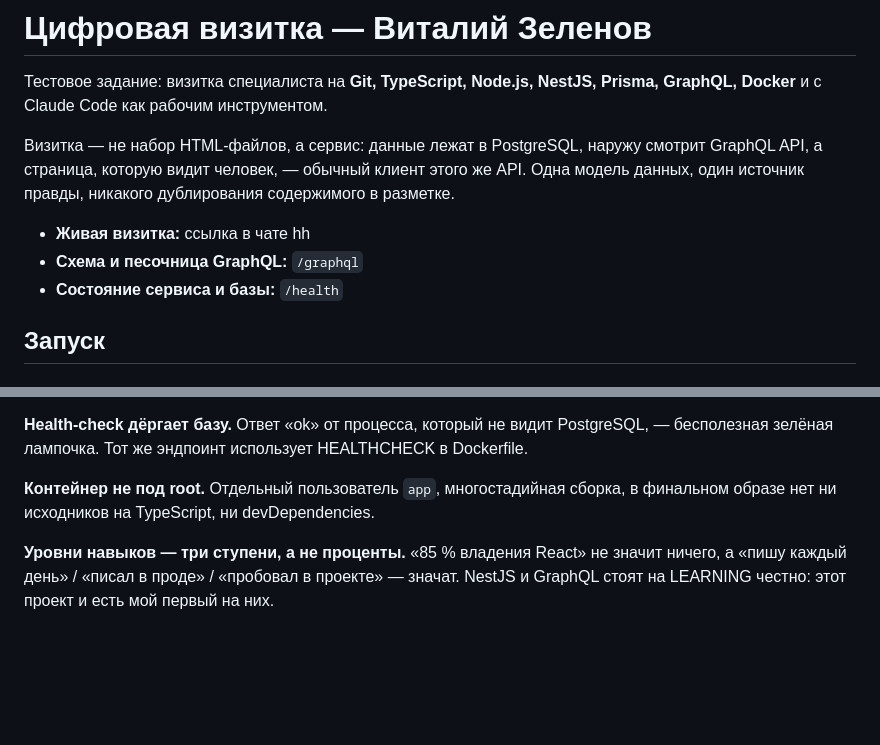
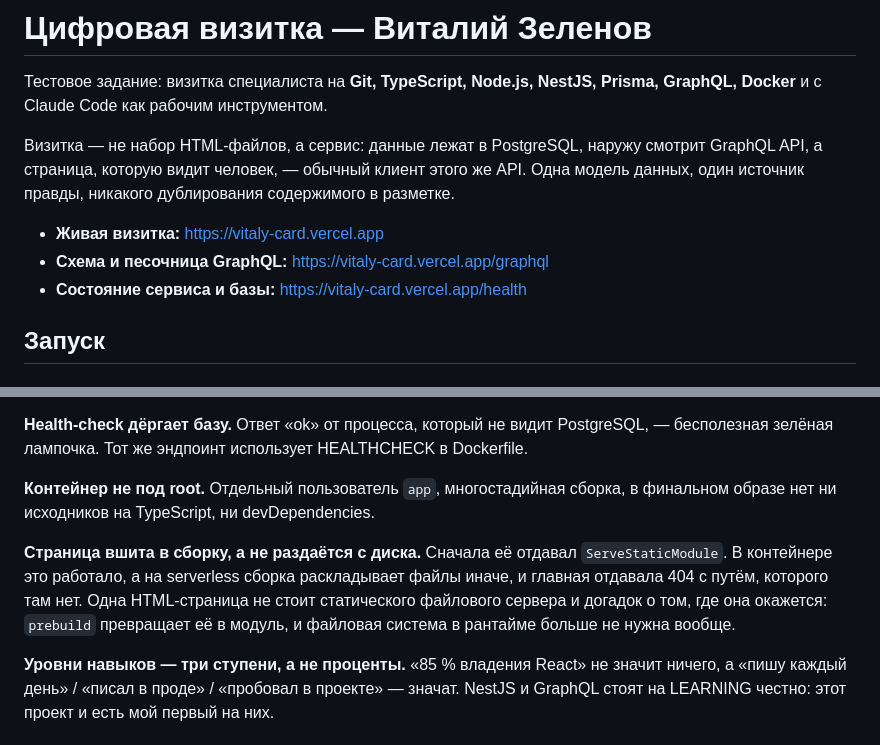
Before and after one commit to Regat1ve/vitaly-card, a Markdown page: README.md, 2 parts joined by grey strips. GitHub-like rendering; blank space fills up the shorter version.

Commit message:
README: живые ссылки и разбор истории со статикой

```diff
--- a/README.md
+++ b/README.md
@@ -7,9 +7,9 @@
 а страница, которую видит человек, — обычный клиент этого же API. Одна модель данных, один источник
 правды, никакого дублирования содержимого в разметке.
 
-- **Живая визитка:** ссылка в чате hh
-- **Схема и песочница GraphQL:** `/graphql`
-- **Состояние сервиса и базы:** `/health`
+- **Живая визитка:** https://vitaly-card.vercel.app
+- **Схема и песочница GraphQL:** https://vitaly-card.vercel.app/graphql
+- **Состояние сервиса и базы:** https://vitaly-card.vercel.app/health
 
 ## Запуск
 
@@ -110,6 +110,12 @@ class-validator. Мутация, возвращающая заглушку, ни
 **Контейнер не под root.** Отдельный пользователь `app`, многостадийная сборка, в финальном образе
 нет ни исходников на TypeScript, ни devDependencies.
 
+**Страница вшита в сборку, а не раздаётся с диска.** Сначала её отдавал `ServeStaticModule`.
+В контейнере это работало, а на serverless сборка раскладывает файлы иначе, и главная отдавала 404
+с путём, которого там нет. Одна HTML-страница не стоит статического файлового сервера и догадок
+о том, где она окажется: `prebuild` превращает её в модуль, и файловая система в рантайме больше
+не нужна вообще.
+
 **Уровни навыков — три ступени, а не проценты.** «85 % владения React» не значит ничего, а
 «пишу каждый день» / «писал в проде» / «пробовал в проекте» — значат. NestJS и GraphQL стоят
 на LEARNING честно: этот проект и есть мой первый на них.
```
